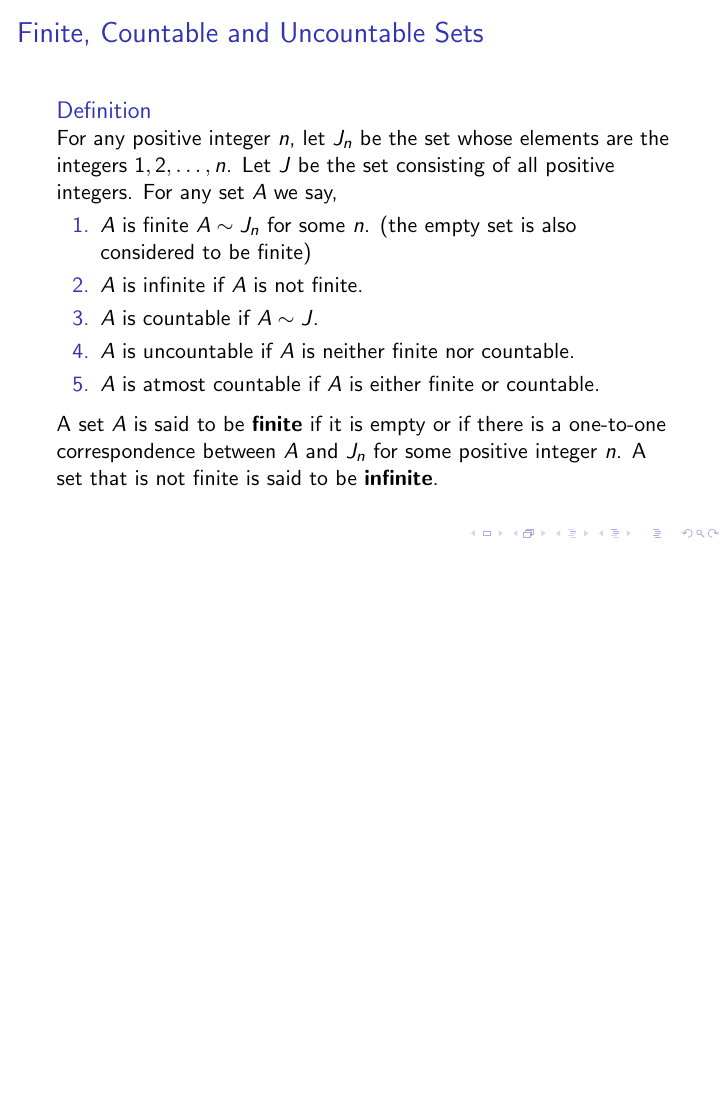
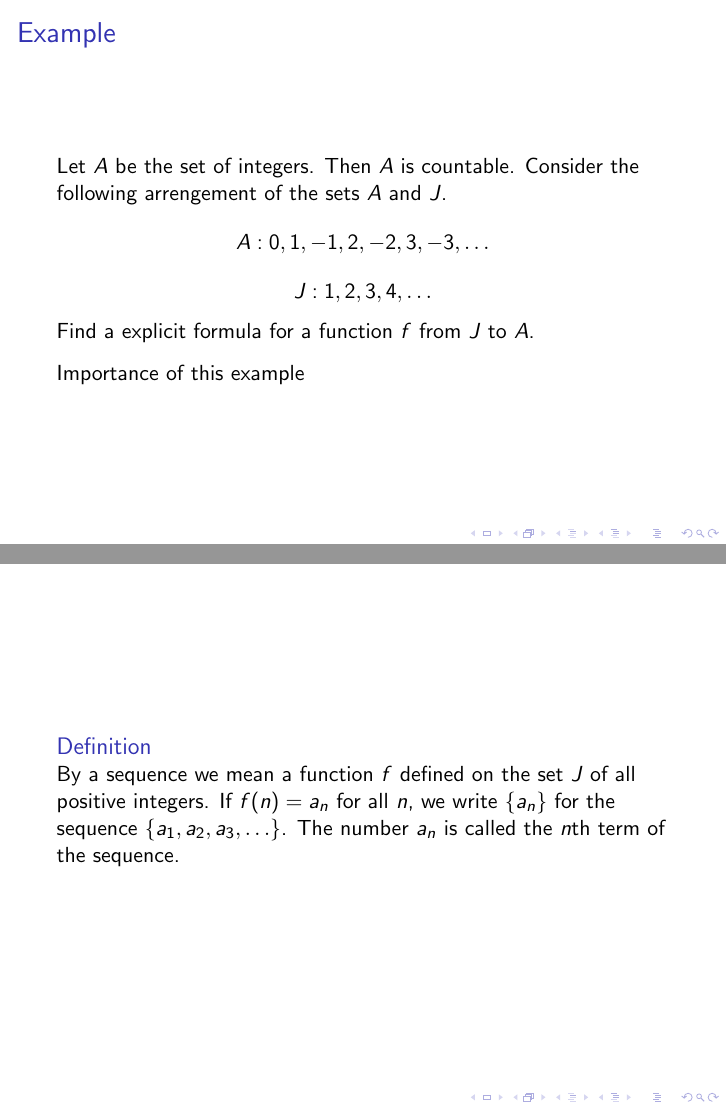
Before and after one commit to mirajcs/Spring_2025_Adv_Cal_Lectures, LaTeX slides (adv_cal_feb13.tex): page 2 of 2 before the commit and pages 4 and 5 of 5 after it, the two joined at a grey line, the shorter picture padded with empty space. Compiled offline with pdfLaTeX.

Commit message:
updated 02/13/2025 0922

```diff
--- a/adv_cal_feb13.tex
+++ b/adv_cal_feb13.tex
@@ -31,5 +31,26 @@
 
 \end{frame}
 
+\begin{frame}
+    \frametitle{Example}
+    Let \(A\) be the set of integers. Then \(A\) is countable. Consider the following arrengement of the sets \(A\) and \(J\).
+    \[
+    A:0,1,-1,2,-2,3,-3,\dots
+    \]
+    \[J: 1,2,3,4, \dots\]
+    Find a explicit formula for a function \(f\) from \(J\) to \(A\).\\ \pause
+    \vspace{0.1in}
+    Importance of this example
+\end{frame}
+
+\begin{frame}
+    \frametitle{}
+\begin{block}{Definition}
+    By a sequence we mean a function \(f\) defined on the set \(J\) of all positive integers. If \(f(n) = a_n\) for all \(n\), we write \(\{a_n\}\) for the sequence \(\{a_1, a_2, a_3, \ldots\}\). The number \(a_n\) is called the \(n\)th term of the sequence.
+\end{block}
+
+
+\end{frame}
+
 
 \end{document}
```
Also changed, not shown: adv_cal_feb13.pdf, 5 other files.
